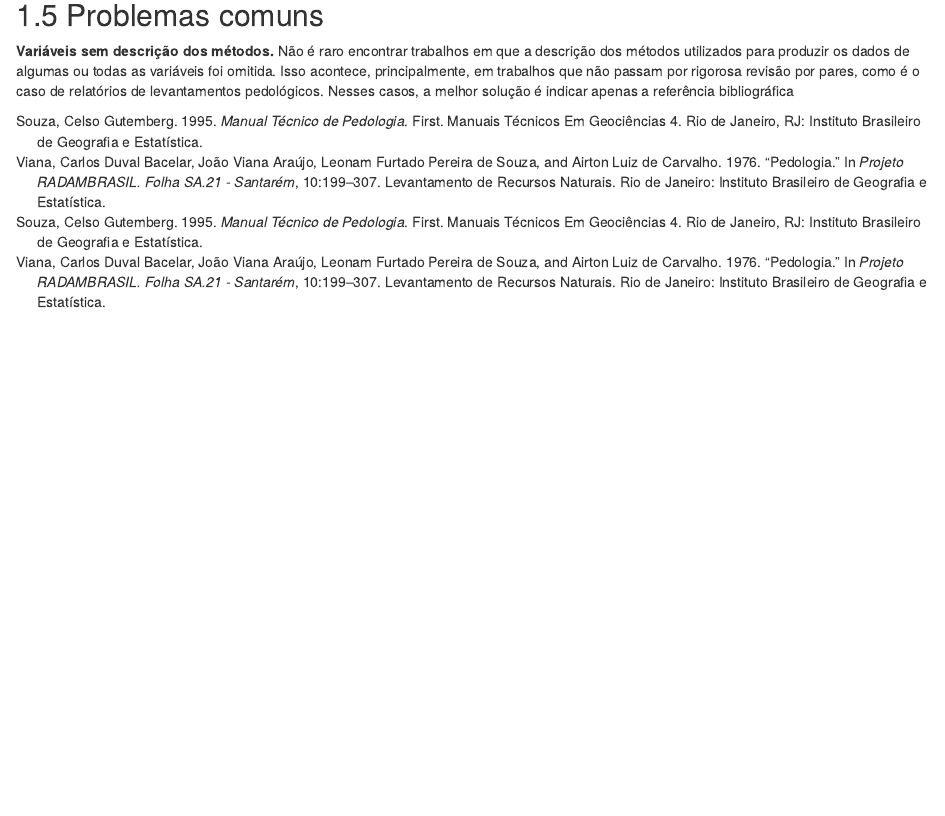
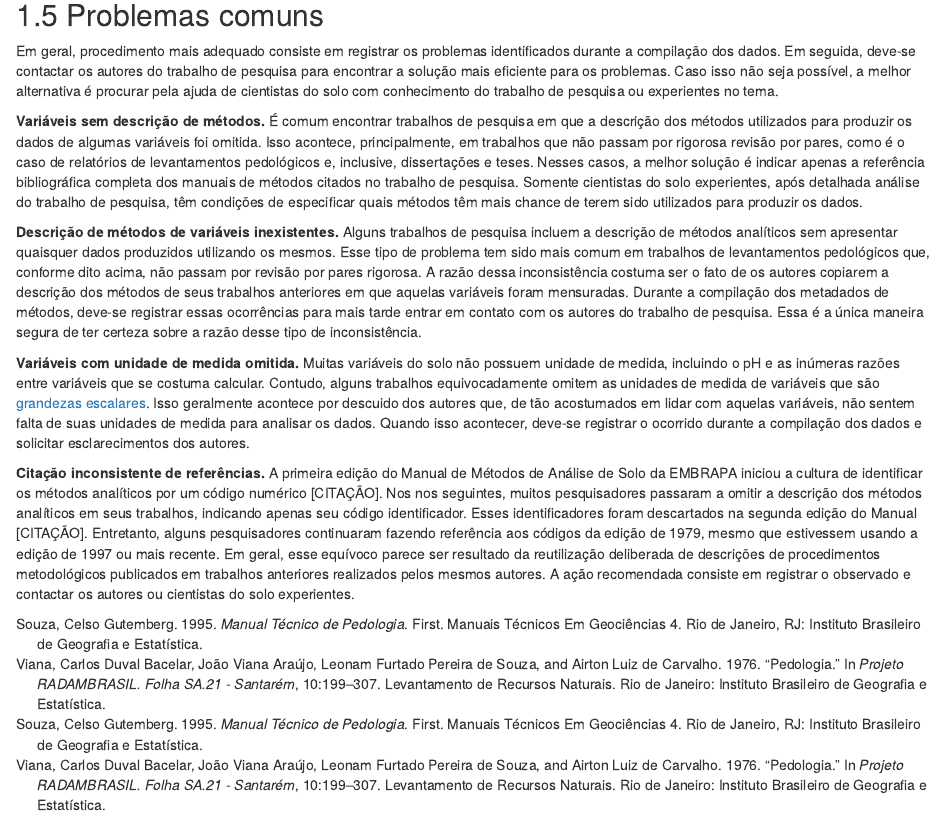
Before and after one commit to samuel-rosa/verde, an R Markdown document (compilacao-de-metadados-de-metodos.Rmd): the page in a window 1100 px wide, from 4260 px down. Rendered offline with R 4.5, knitr and Pandoc, with nearby package versions; drawn as R Markdown's standard HTML page in place of the format the file asks for; some code elsewhere in the file could not run offline.

Commit message:
adds common problems

```diff
--- a/compilacao-de-metadados-de-metodos.Rmd
+++ b/compilacao-de-metadados-de-metodos.Rmd
@@ -62,4 +59,14 @@ Isso pode acontecer por razão da natureza das relações teóricas existentes e
 
 ## Problemas comuns
 
-**Variáveis sem descrição dos métodos.** Não é raro encontrar trabalhos em que a descrição dos métodos utilizados para produzir os dados de algumas ou todas as variáveis foi omitida. Isso acontece, principalmente, em trabalhos que não passam por rigorosa revisão por pares, como é o caso de relatórios de levantamentos pedológicos. Nesses casos, a melhor solução é indicar apenas a referência bibliográfica
+Em geral, procedimento mais adequado consiste em registrar os problemas identificados durante a compilação dos dados. Em seguida, deve-se contactar os autores do trabalho de pesquisa para encontrar a solução mais eficiente para os problemas. Caso isso não seja possível, a melhor alternativa é procurar pela ajuda de cientistas do solo com conhecimento do trabalho de pesquisa ou experientes no tema.
+
+**Variáveis sem descrição de métodos.** É comum encontrar trabalhos de pesquisa em que a descrição dos métodos utilizados para produzir os dados de algumas variáveis foi omitida. Isso acontece, principalmente, em trabalhos que não passam por rigorosa revisão por pares, como é o caso de relatórios de levantamentos pedológicos e, inclusive, dissertações e teses. Nesses casos, a melhor solução é indicar apenas a referência bibliográfica completa dos manuais de métodos citados no trabalho de pesquisa. Somente cientistas do solo experientes, após detalhada análise do trabalho de pesquisa, têm condições de especificar quais métodos têm mais chance de terem sido utilizados para produzir os dados.
+
+**Descrição de métodos de variáveis inexistentes.** Alguns trabalhos de pesquisa incluem a descrição de métodos analíticos sem apresentar quaisquer dados produzidos utilizando os mesmos. Esse tipo de problema tem sido mais comum em trabalhos de levantamentos pedológicos que, conforme dito acima, não passam por revisão por pares rigorosa. A razão dessa inconsistência costuma ser o fato de os autores copiarem a descrição dos métodos de seus trabalhos anteriores em que aquelas variáveis foram mensuradas. Durante a compilação dos metadados de métodos, deve-se registrar essas ocorrências para mais tarde entrar em contato com os autores do trabalho de pesquisa. Essa é a única maneira segura de ter certeza sobre a razão desse tipo de inconsistência.
+
+**Variáveis com unidade de medida omitida.** Muitas variáveis do solo não possuem unidade de medida, incluindo o pH e as inúmeras razões entre variáveis que se costuma calcular. Contudo, alguns trabalhos equivocadamente omitem as unidades de medida de variáveis que são [grandezas escalares][escalar]. Isso geralmente acontece por descuido dos autores que, de tão acostumados em lidar com aquelas variáveis, não sentem falta de suas unidades de medida para analisar os dados. Quando isso acontecer, deve-se registrar o ocorrido durante a compilação dos dados e solicitar esclarecimentos dos autores.
+
+[escalar]: https://pt.wikipedia.org/wiki/Grandeza_escalar
+
+**Citação inconsistente de referências.** A primeira edição do Manual de Métodos de Análise de Solo da EMBRAPA iniciou a cultura de identificar os métodos analíticos por um código numérico [CITAÇÃO]. Nos nos seguintes, muitos pesquisadores passaram a omitir a descrição dos métodos analíticos em seus trabalhos, indicando apenas seu código identificador. Esses identificadores foram descartados na segunda edição do Manual [CITAÇÃO]. Entretanto, alguns pesquisadores continuaram fazendo referência aos códigos da edição de 1979, mesmo que estivessem usando a edição de 1997 ou mais recente. Em geral, esse equívoco parece ser resultado da reutilização deliberada de descrições de procedimentos metodológicos publicados em trabalhos anteriores realizados pelos mesmos autores. A ação recomendada consiste em registrar o observado e contactar os autores ou cientistas do solo experientes.
```
Also changed, not shown: compilacao-de-metadados-de-metodos.Rmd (3 more changed lines).
